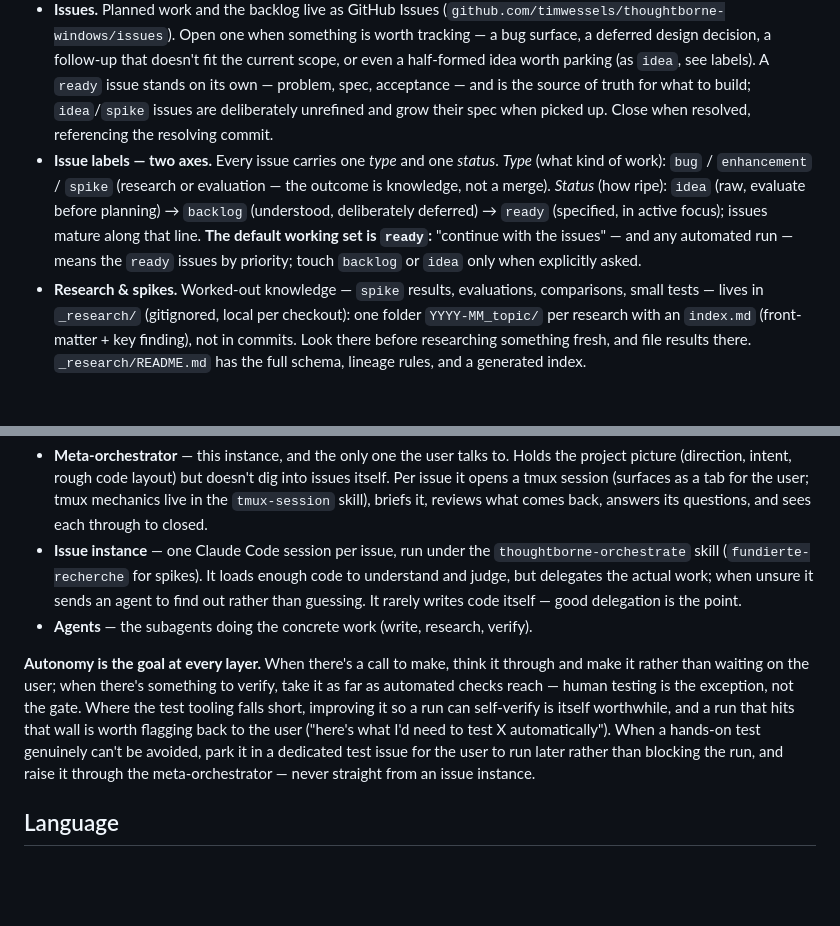
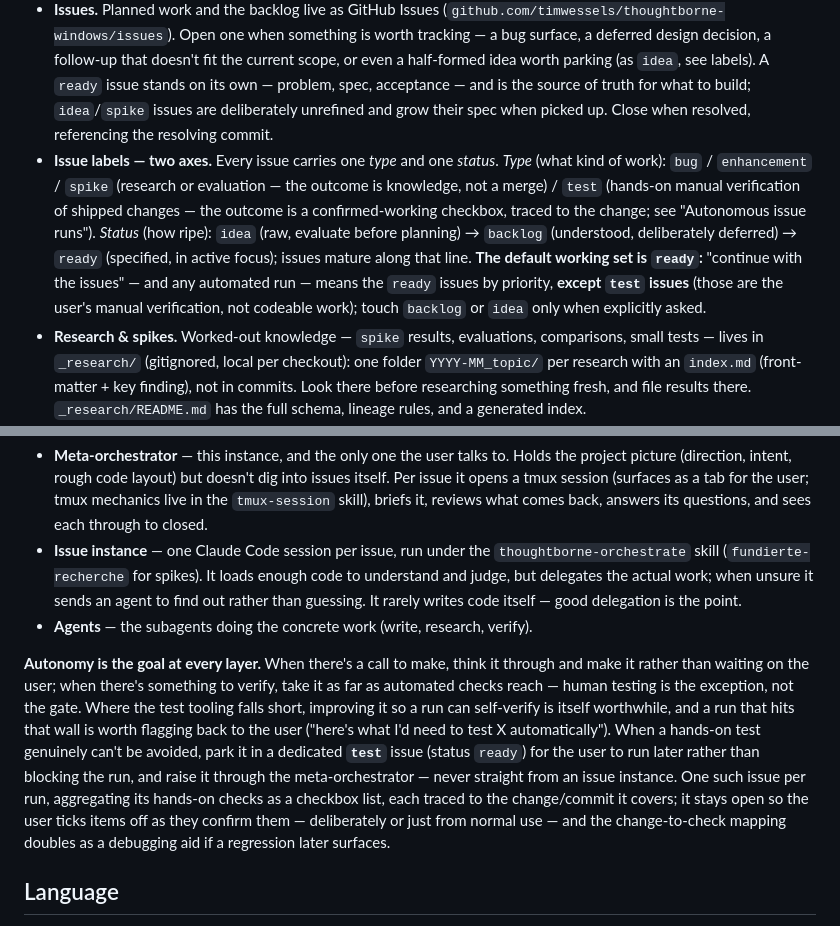
Before and after one commit to timwessels/thoughtborne-windows, a Markdown page: CLAUDE.md, 2 parts joined by grey strips. GitHub-like rendering; blank space fills up the shorter version.

Commit message:
Add a `test` issue type and the post-run test-issue convention
Autonomous runs now park their hands-on checks in a dedicated `test`/`ready`
issue: one per run, a checkbox list traced to each change/commit, kept open so
the user ticks items off (deliberately or from normal use). Automated runs skip
`test` issues — they are manual verification, not codeable work.

Co-Authored-By: Claude Opus 4.7 <noreply@anthropic.com>

```diff
--- a/CLAUDE.md
+++ b/CLAUDE.md
@@ -17,7 +17,7 @@ Claude owns commits, pushes, and issues. The default pattern is **decide → say
 - **Push.** Default is: commit → push. Don't accumulate unpushed commits without a stated reason.
 - **Commit messages.** Match `git log` style — short, imperative English. Reference issues with `(#N)`. Detailed body only when the change isn't self-evident.
 - **Issues.** Planned work and the backlog live as GitHub Issues (`github.com/timwessels/thoughtborne-windows/issues`). Open one when something is worth tracking — a bug surface, a deferred design decision, a follow-up that doesn't fit the current scope, or even a half-formed idea worth parking (as `idea`, see labels). A `ready` issue stands on its own — problem, spec, acceptance — and is the source of truth for what to build; `idea`/`spike` issues are deliberately unrefined and grow their spec when picked up. Close when resolved, referencing the resolving commit.
-- **Issue labels — two axes.** Every issue carries one *type* and one *status*. *Type* (what kind of work): `bug` / `enhancement` / `spike` (research or evaluation — the outcome is knowledge, not a merge). *Status* (how ripe): `idea` (raw, evaluate before planning) → `backlog` (understood, deliberately deferred) → `ready` (specified, in active focus); issues mature along that line. **The default working set is `ready`:** "continue with the issues" — and any automated run — means the `ready` issues by priority; touch `backlog` or `idea` only when explicitly asked.
+- **Issue labels — two axes.** Every issue carries one *type* and one *status*. *Type* (what kind of work): `bug` / `enhancement` / `spike` (research or evaluation — the outcome is knowledge, not a merge) / `test` (hands-on manual verification of shipped changes — the outcome is a confirmed-working checkbox, traced to the change; see "Autonomous issue runs"). *Status* (how ripe): `idea` (raw, evaluate before planning) → `backlog` (understood, deliberately deferred) → `ready` (specified, in active focus); issues mature along that line. **The default working set is `ready`:** "continue with the issues" — and any automated run — means the `ready` issues by priority, **except `test` issues** (those are the user's manual verification, not codeable work); touch `backlog` or `idea` only when explicitly asked.
 - **Research & spikes.** Worked-out knowledge — `spike` results, evaluations, comparisons, small tests — lives in `_research/` (gitignored, local per checkout): one folder `YYYY-MM_topic/` per research with an `index.md` (front-matter + key finding), not in commits. Look there before researching something fresh, and file results there. `_research/README.md` has the full schema, lineage rules, and a generated index.
 - **Branches.** Direct on `main` for routine work. Feature branches only for risky/experimental things.
 - **CHANGELOG.md.** Non-trivial changes get an entry under `## [Unreleased]` (Keep-a-Changelog categories: `### Added` / `### Changed` / `### Fixed` / `### Removed`). On a release tag, that block becomes the versioned entry.
@@ -30,7 +30,7 @@ The standard mode for working several issues with little supervision — typical
 - **Issue instance** — one Claude Code session per issue, run under the `thoughtborne-orchestrate` skill (`fundierte-recherche` for spikes). It loads enough code to understand and judge, but delegates the actual work; when unsure it sends an agent to find out rather than guessing. It rarely writes code itself — good delegation is the point.
 - **Agents** — the subagents doing the concrete work (write, research, verify).
 
-**Autonomy is the goal at every layer.** When there's a call to make, think it through and make it rather than waiting on the user; when there's something to verify, take it as far as automated checks reach — human testing is the exception, not the gate. Where the test tooling falls short, improving it so a run can self-verify is itself worthwhile, and a run that hits that wall is worth flagging back to the user ("here's what I'd need to test X automatically"). When a hands-on test genuinely can't be avoided, park it in a dedicated test issue for the user to run later rather than blocking the run, and raise it through the meta-orchestrator — never straight from an issue instance.
+**Autonomy is the goal at every layer.** When there's a call to make, think it through and make it rather than waiting on the user; when there's something to verify, take it as far as automated checks reach — human testing is the exception, not the gate. Where the test tooling falls short, improving it so a run can self-verify is itself worthwhile, and a run that hits that wall is worth flagging back to the user ("here's what I'd need to test X automatically"). When a hands-on test genuinely can't be avoided, park it in a dedicated **`test`** issue (status `ready`) for the user to run later rather than blocking the run, and raise it through the meta-orchestrator — never straight from an issue instance. One such issue per run, aggregating its hands-on checks as a checkbox list, each traced to the change/commit it covers; it stays open so the user ticks items off as they confirm them — deliberately or just from normal use — and the change-to-check mapping doubles as a debugging aid if a regression later surfaces.
 
 ## Language
 
```
